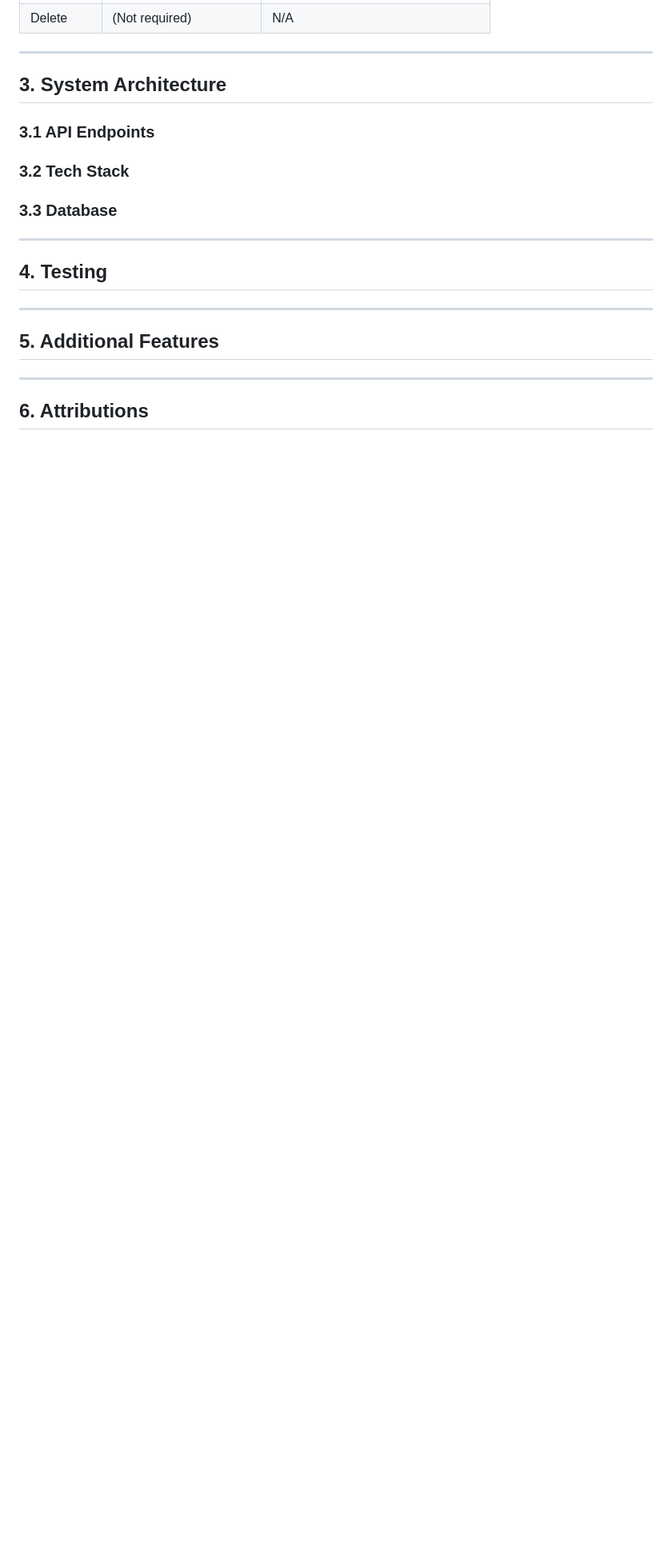
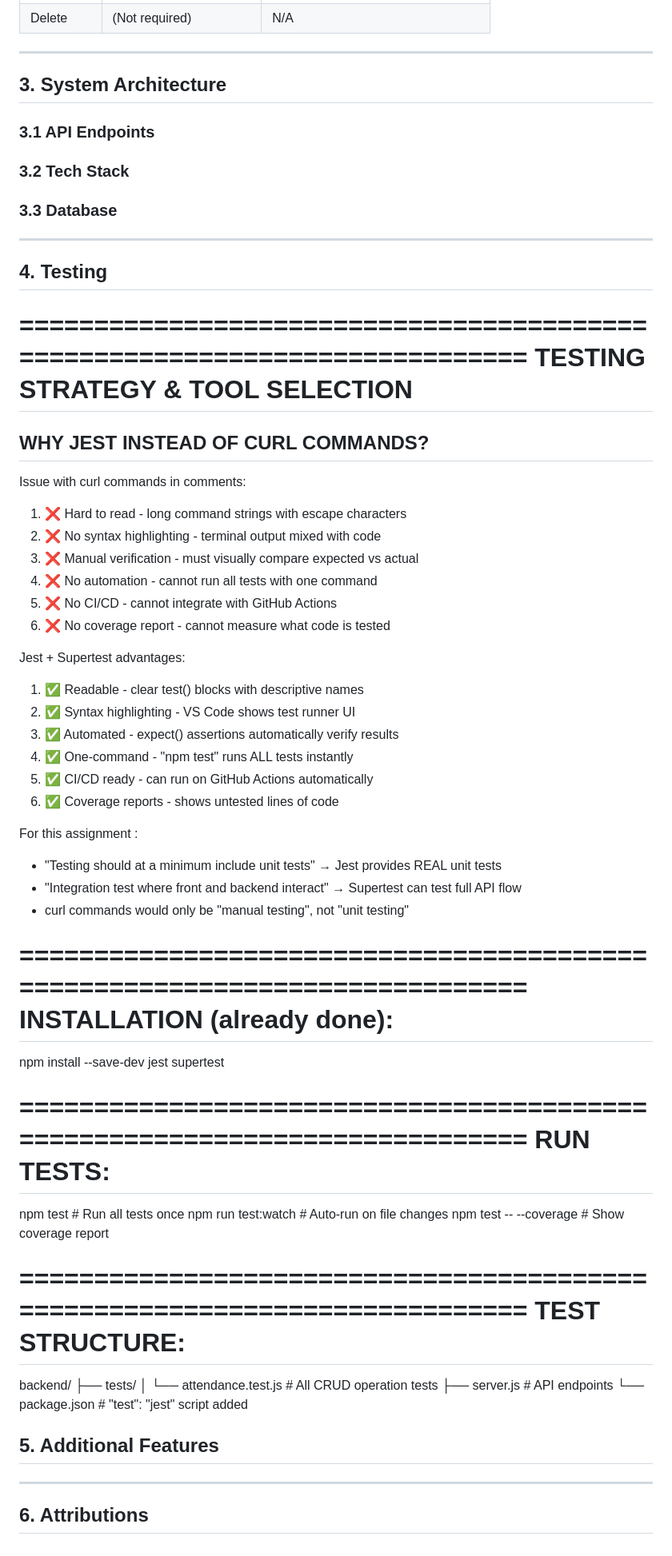
Before and after one commit to Heesun0514/Daycare-Digital-Logbook, a Markdown page: README.md, the part around the change. Shown at 80% size. Drawn GitHub-style; blank space fills up the shorter version.

Commit message:
Testing.md

```diff
--- a/README.md
+++ b/README.md
@@ -328,7 +328,56 @@
 
 ## 4. Testing
 
----
+ ============================================================================
+ TESTING STRATEGY & TOOL SELECTION
+ ============================================================================
+
+ WHY JEST INSTEAD OF CURL COMMANDS?
+ ---------------------------------
+
+ Issue with curl commands in comments:
+   1. ❌ Hard to read - long command strings with escape characters
+   2. ❌ No syntax highlighting - terminal output mixed with code
+   3. ❌ Manual verification - must visually compare expected vs actual
+   4. ❌ No automation - cannot run all tests with one command
+   5. ❌ No CI/CD - cannot integrate with GitHub Actions
+   6. ❌ No coverage report - cannot measure what code is tested
+
+ Jest + Supertest advantages:
+  1. ✅ Readable - clear test() blocks with descriptive names
+  2. ✅ Syntax highlighting - VS Code shows test runner UI
+  3. ✅ Automated - expect() assertions automatically verify results
+  4. ✅ One-command - "npm test" runs ALL tests instantly
+  5. ✅ CI/CD ready - can run on GitHub Actions automatically
+  6. ✅ Coverage reports - shows untested lines of code
+
+  For this assignment :
+  - "Testing should at a minimum include unit tests" → Jest provides REAL unit tests
+  - "Integration test where front and backend interact" → Supertest can test full API flow
+  - curl commands would only be "manual testing", not "unit testing"
+
+  ============================================================================
+  INSTALLATION (already done):
+  ============================================================================
+  npm install --save-dev jest supertest
+
+  ============================================================================
+  RUN TESTS:
+  ============================================================================
+  npm test                 # Run all tests once
+  npm run test:watch      # Auto-run on file changes
+  npm test -- --coverage  # Show coverage report
+
+  ============================================================================
+  TEST STRUCTURE:
+  ============================================================================
+  backend/
+  ├── tests/
+  │   └── attendance.test.js    # All CRUD operation tests
+  ├── server.js                  # API endpoints
+  └── package.json               # "test": "jest" script added
+
+
 
 ## 5. Additional Features
 
```
